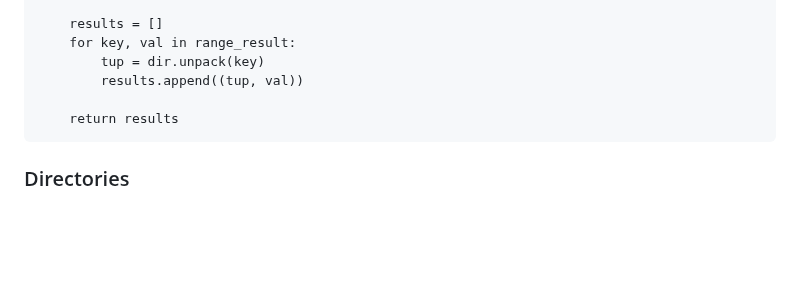
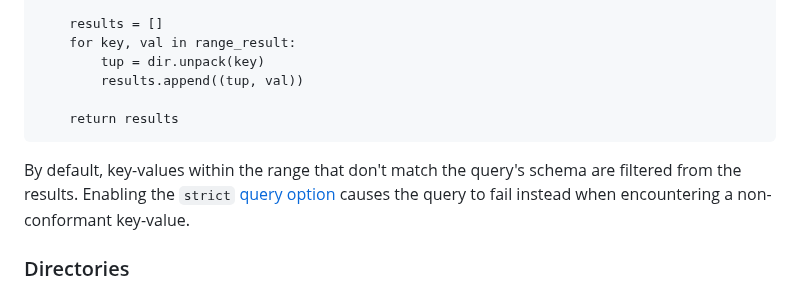
Before and after one commit to janderland/fql, a Markdown page: docs/index.md, the part around the change. Drawn GitHub-style; blank space fills up the shorter version.

Commit message:
Add strict mode note to reads section
Document that range reads filter non-conformant key-values by default,
and that the strict query option causes failure on schema mismatch.

````diff
--- a/docs/index.md
+++ b/docs/index.md
@@ -830,6 +830,11 @@ def read_range(tr):
     return results
 ```
 
+By default, key-values within the range that don't match the
+query's schema are filtered from the results. Enabling the
+`strict` [query option](#query-options) causes the query to
+fail instead when encountering a non-conformant key-value.
+
 ### Directories
 
 The directory layer may be queried in isolation by using
````
